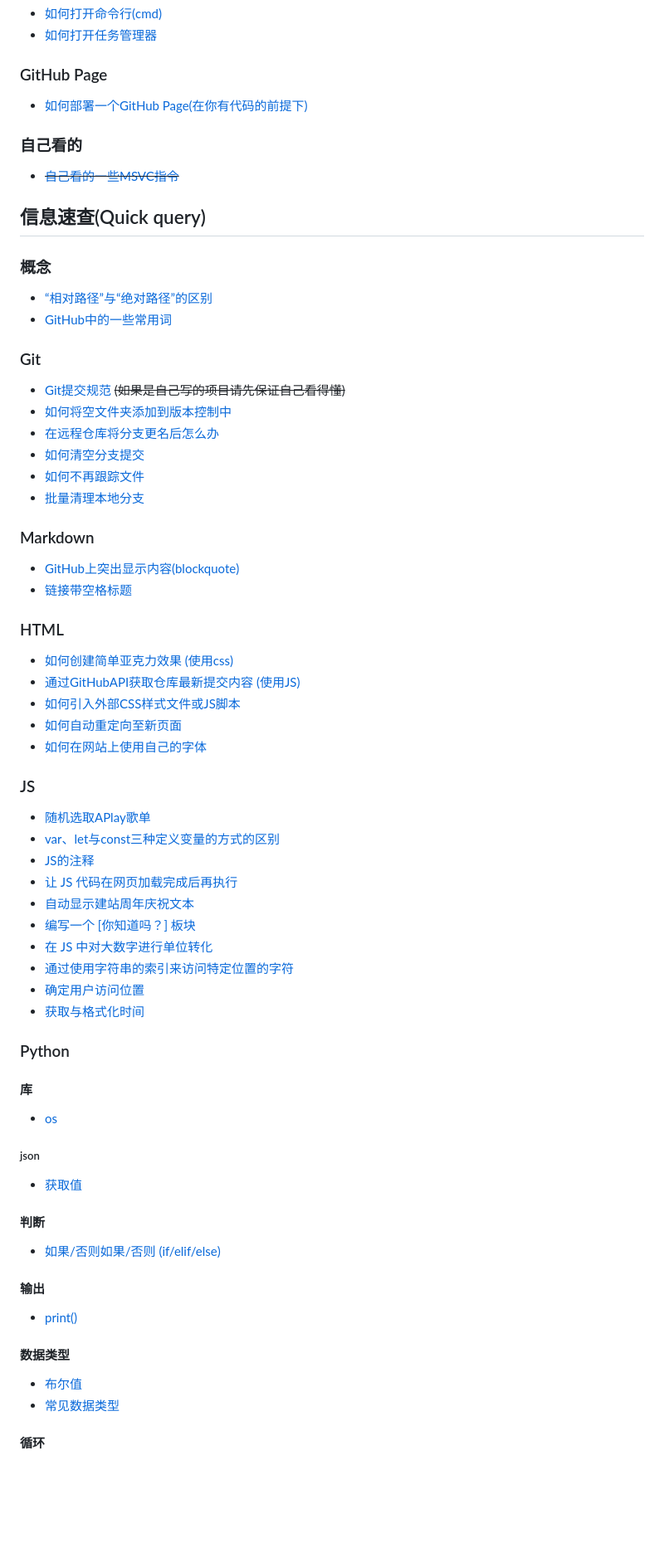
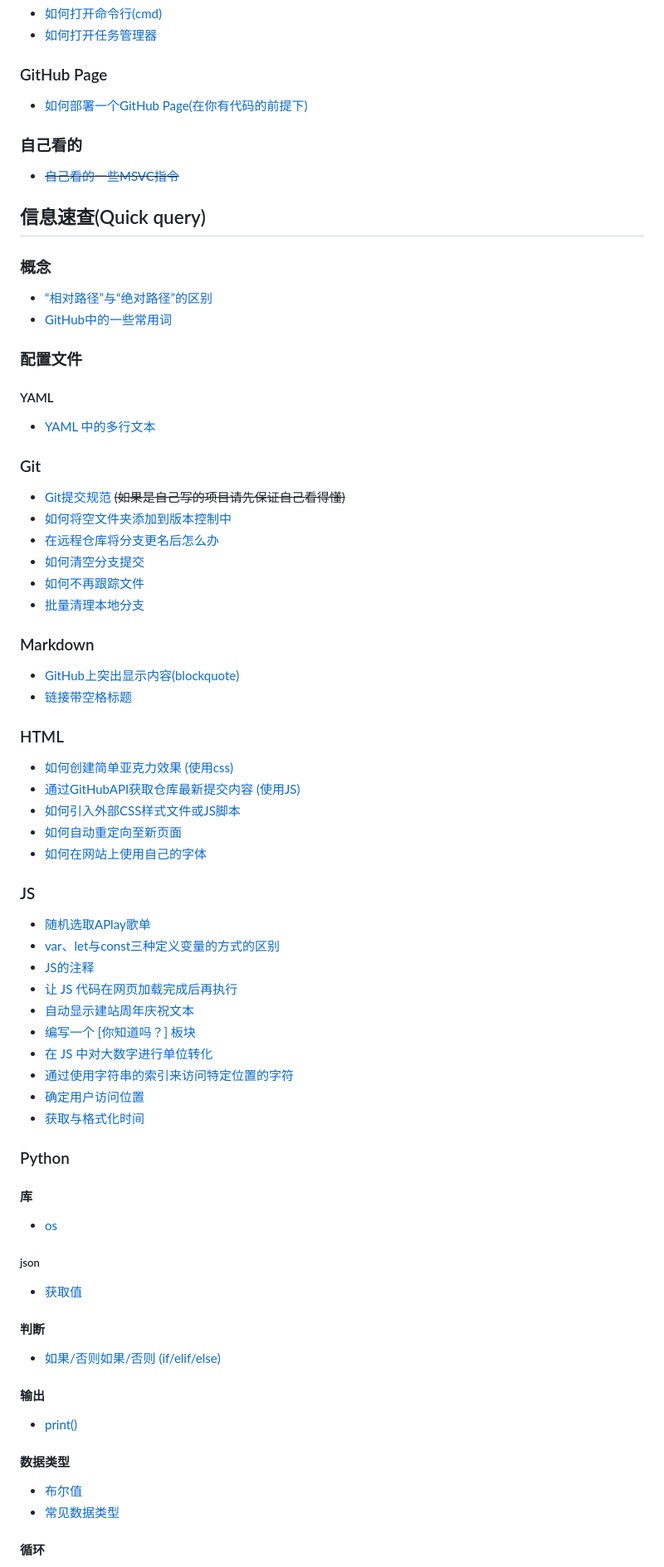
Before and after one commit to DuckDuckStudio/Articles, a Markdown page: README.md, the part around one of its changes. Shown at 83% size. GitHub-like rendering; blank space fills up the shorter version.

Commit message:
YAML 中的多行文本

```diff
--- a/README.md
+++ b/README.md
@@ -14,7 +14,11 @@
 
 ## 信息速查(Quick query)
 ### 概念
-- [“相对路径”与“绝对路径”的区别](https://duckduckstudio.github.io/Articles/#/信息速查/概念/“相对路径”与“绝对路径”的区别)
-- [GitHub中的一些常用词](https://duckduckstudio.github.io/Articles/#/信息速查/概念/GitHub中的一些用词)
+- [“相对路径”与“绝对路径”的区别](信息速查/概念/“相对路径”与“绝对路径”的区别)
+- [GitHub中的一些常用词](信息速查/概念/GitHub中的一些用词)
+
+### 配置文件
+#### YAML
+- [YAML 中的多行文本](信息速查/配置文件/YAML/多行文本)
 
 ### Git
```
Also changed, not shown: other parts of README.md (+50 -50 lines), docs/README.md (+56 -52 lines), 1 other file.
